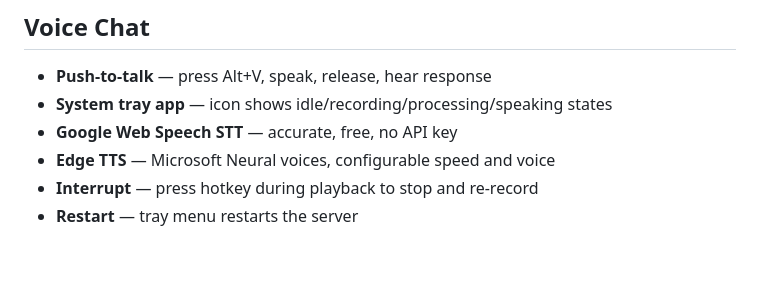
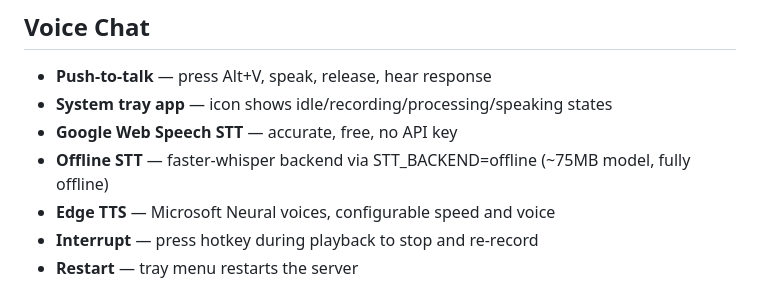
Before and after one commit to yanmyoaung2004/kinetic-py, a Markdown page: docs/capabilities.md, the part around the change. GitHub-like rendering; blank space fills up the shorter version.

```diff
--- a/docs/capabilities.md
+++ b/docs/capabilities.md
@@ -53,6 +53,7 @@ All tools registered globally, restricted per-agent via `"tools"` whitelist in `
 - **Push-to-talk** — press Alt+V, speak, release, hear response
 - **System tray app** — icon shows idle/recording/processing/speaking states
 - **Google Web Speech STT** — accurate, free, no API key
+- **Offline STT** — faster-whisper backend via STT_BACKEND=offline (~75MB model, fully offline)
 - **Edge TTS** — Microsoft Neural voices, configurable speed and voice
 - **Interrupt** — press hotkey during playback to stop and re-record
 - **Restart** — tray menu restarts the server
```
Also changed, not shown: README.md (+23 -0 lines).
